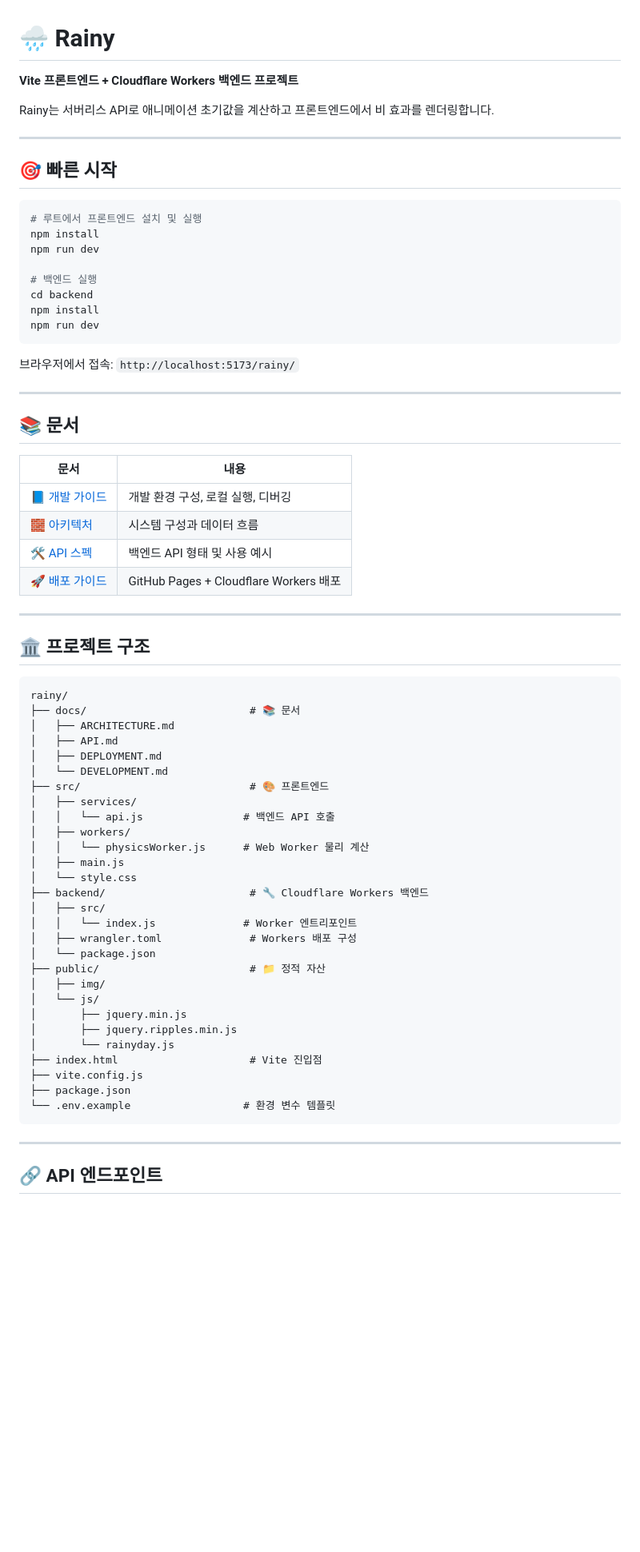
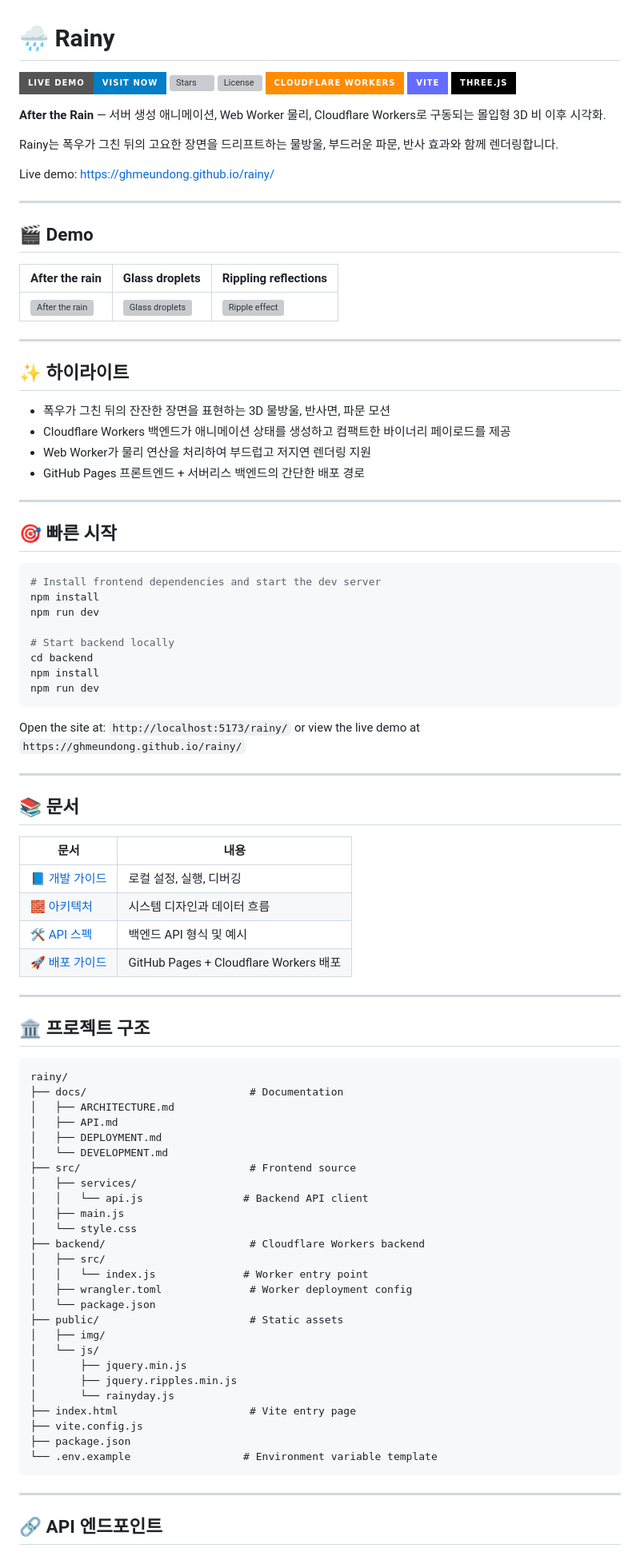
Before and after one commit to ghmeundong/rainy, a Markdown page: README.ko.md, the part around one of its changes. Shown at 80% size. GitHub-like rendering; badges without logos; blank space fills up the shorter version; grey boxes are pictures that could not be loaded.

````diff
--- a/README.ko.md
+++ b/README.ko.md
@@ -1,35 +1,61 @@
 # 🌧️ Rainy
 
-**Vite 프론트엔드 + Cloudflare Workers 백엔드 프로젝트**
+[![Live Demo](https://img.shields.io/badge/Live%20Demo-Visit%20Now-blue?style=for-the-badge&logo=github)](https://ghmeundong.github.io/rainy/)
+![Stars](https://img.shields.io/github/stars/ghmeundong/rainy?style=for-the-badge)
+![License](https://img.shields.io/github/license/ghmeundong/rainy?style=for-the-badge)
+![Cloudflare Workers](https://img.shields.io/badge/Cloudflare%20Workers-FF8C00?style=for-the-badge&logo=cloudflare)
+![Vite](https://img.shields.io/badge/Vite-646CFF?style=for-the-badge&logo=vite)
+![Three.js](https://img.shields.io/badge/Three.js-000000?style=for-the-badge&logo=three.js)
 
-Rainy는 서버리스 API로 애니메이션 초기값을 계산하고 프론트엔드에서 비 효과를 렌더링합니다.
+**After the Rain** — 서버 생성 애니메이션, Web Worker 물리, Cloudflare Workers로 구동되는 몰입형 3D 비 이후 시각화.
+
+Rainy는 폭우가 그친 뒤의 고요한 장면을 드리프트하는 물방울, 부드러운 파문, 반사 효과와 함께 렌더링합니다.
+
+Live demo: https://ghmeundong.github.io/rainy/
+
+---
+
+## 🎬 Demo
+
+| After the rain | Glass droplets | Rippling reflections |
+|---|---|---|
+| ![After the rain](./docs/quote-raining.gif) | ![Glass droplets](./docs/glass-droplets.gif) | ![Ripple effect](./docs/escampar-ripple-effect.gif) |
+
+---
+
+## ✨ 하이라이트
+
+- 폭우가 그친 뒤의 잔잔한 장면을 표현하는 3D 물방울, 반사면, 파문 모션
+- Cloudflare Workers 백엔드가 애니메이션 상태를 생성하고 컴팩트한 바이너리 페이로드를 제공
+- Web Worker가 물리 연산을 처리하여 부드럽고 저지연 렌더링 지원
+- GitHub Pages 프론트엔드 + 서버리스 백엔드의 간단한 배포 경로
 
 ---
 
 ## 🎯 빠른 시작
 
 ```bash
-# 루트에서 프론트엔드 설치 및 실행
+# Install frontend dependencies and start the dev server
 npm install
 npm run dev
 
-# 백엔드 실행
+# Start backend locally
 cd backend
 npm install
 npm run dev
 ```
 
-브라우저에서 접속: `http://localhost:5173/rainy/`
+Open the site at: `http://localhost:5173/rainy/` or view the live demo at `https://ghmeundong.github.io/rainy/`
 
 ---
 
 ## 📚 문서
 
 | 문서 | 내용 |
-|------|------|
-| [📘 개발 가이드](./docs/DEVELOPMENT.md) | 개발 환경 구성, 로컬 실행, 디버깅 |
-| [🧱 아키텍처](./docs/ARCHITECTURE.md) | 시스템 구성과 데이터 흐름 |
-| [🛠️ API 스펙](./docs/API.md) | 백엔드 API 형태 및 사용 예시 |
+|---------|-------------|
+| [📘 개발 가이드](./docs/DEVELOPMENT.md) | 로컬 설정, 실행, 디버깅 |
+| [🧱 아키텍처](./docs/ARCHITECTURE.md) | 시스템 디자인과 데이터 흐름 |
+| [🛠️ API 스펙](./docs/API.md) | 백엔드 API 형식 및 예시 |
 | [🚀 배포 가이드](./docs/DEPLOYMENT.md) | GitHub Pages + Cloudflare Workers 배포 |
 
 ---
@@ -38,33 +64,31 @@ npm run dev
 
 ```
 rainy/
-├── docs/                          # 📚 문서
+├── docs/                          # Documentation
 │   ├── ARCHITECTURE.md
 │   ├── API.md
 │   ├── DEPLOYMENT.md
 │   └── DEVELOPMENT.md
-├── src/                           # 🎨 프론트엔드
+├── src/                           # Frontend source
 │   ├── services/
-│   │   └── api.js                # 백엔드 API 호출
-│   ├── workers/
-│   │   └── physicsWorker.js      # Web Worker 물리 계산
+│   │   └── api.js                # Backend API client
 │   ├── main.js
 │   └── style.css
-├── backend/                       # 🔧 Cloudflare Workers 백엔드
+├── backend/                       # Cloudflare Workers backend
 │   ├── src/
-│   │   └── index.js              # Worker 엔트리포인트
-│   ├── wrangler.toml              # Workers 배포 구성
+│   │   └── index.js              # Worker entry point
+│   ├── wrangler.toml              # Worker deployment config
 │   └── package.json
-├── public/                        # 📁 정적 자산
+├── public/                        # Static assets
 │   ├── img/
 │   └── js/
 │       ├── jquery.min.js
 │       ├── jquery.ripples.min.js
 │       └── rainyday.js
-├── index.html                     # Vite 진입점
+├── index.html                     # Vite entry page
 ├── vite.config.js
 ├── package.json
-└── .env.example                  # 환경 변수 템플릿
+└── .env.example                  # Environment variable template
 ```
 
 ---
````
Also changed, not shown: other parts of README.ko.md (+36 -54 lines), README.md (+4 -1 lines).
